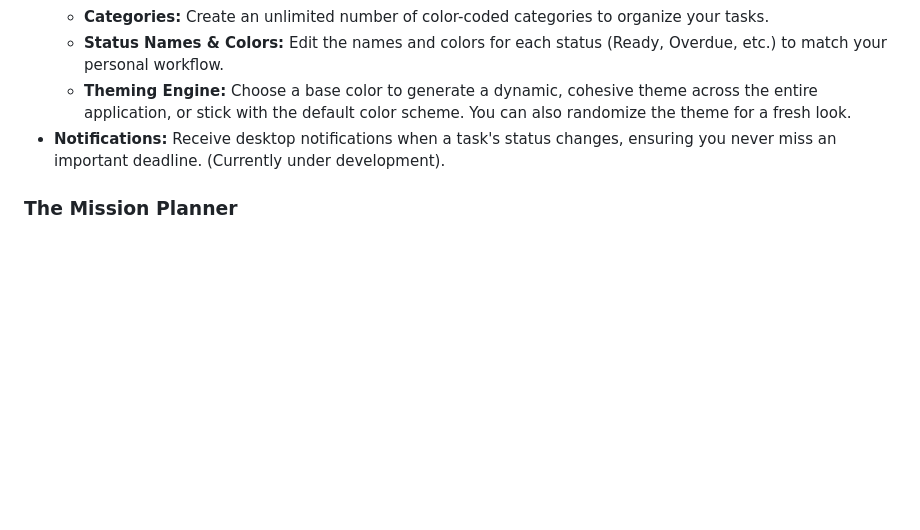
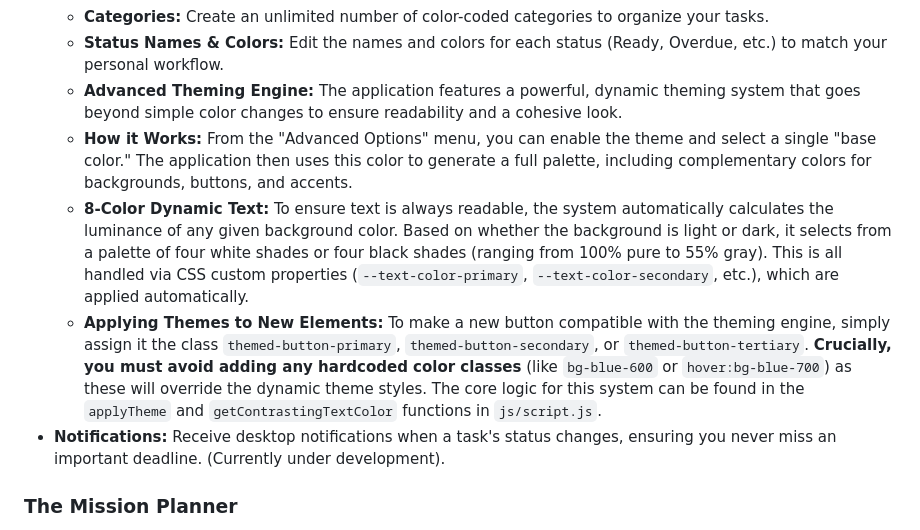
Before and after one commit to rgschmidt14/KBLegend, a Markdown page: README.md, the part around the change. Rendered like a GitHub page; blank space fills up the shorter version.

Commit message:
This commit introduces a comprehensive theming system overhaul.
Key changes include:
- A new `getContrastingTextColor` function that generates an 8-color palette (4 white, 4 black shades) based on background luminance, exposed via CSS variables.
- The `applyTheme` function is refactored to use this new system, ensuring all UI elements, including tasks, modals, and headers, correctly apply the theme.
- Button theming is fixed. Hover and active states are now dynamically generated from the user's selected theme color, resolving an issue where they defaulted to blue.
- Hardcoded color classes have been removed from buttons in `index.html` to allow the new theme to apply correctly.
- The `README.md` has been updated with a detailed section explaining the new theming system for future developers.

```diff
--- a/README.md
+++ b/README.md
@@ -35,7 +35,10 @@ The core of the application is a dynamic and intelligent task management system.
   * **Customizable Task Cards:** From the Advanced Options menu, choose exactly which details you want to see on your task cards, such as due date, duration, category, and more.
   * **Categories:** Create an unlimited number of color-coded categories to organize your tasks.
   * **Status Names & Colors:** Edit the names and colors for each status (Ready, Overdue, etc.) to match your personal workflow.
-  * **Theming Engine:** Choose a base color to generate a dynamic, cohesive theme across the entire application, or stick with the default color scheme. You can also randomize the theme for a fresh look.
+  *   **Advanced Theming Engine:** The application features a powerful, dynamic theming system that goes beyond simple color changes to ensure readability and a cohesive look.
+    *   **How it Works:** From the "Advanced Options" menu, you can enable the theme and select a single "base color." The application then uses this color to generate a full palette, including complementary colors for backgrounds, buttons, and accents.
+    *   **8-Color Dynamic Text:** To ensure text is always readable, the system automatically calculates the luminance of any given background color. Based on whether the background is light or dark, it selects from a palette of four white shades or four black shades (ranging from 100% pure to 55% gray). This is all handled via CSS custom properties (`--text-color-primary`, `--text-color-secondary`, etc.), which are applied automatically.
+    *   **Applying Themes to New Elements:** To make a new button compatible with the theming engine, simply assign it the class `themed-button-primary`, `themed-button-secondary`, or `themed-button-tertiary`. **Crucially, you must avoid adding any hardcoded color classes** (like `bg-blue-600` or `hover:bg-blue-700`) as these will override the dynamic theme styles. The core logic for this system can be found in the `applyTheme` and `getContrastingTextColor` functions in `js/script.js`.
 * **Notifications:** Receive desktop notifications when a task's status changes, ensuring you never miss an important deadline. (Currently under development).
 
 ### **The Mission Planner**
```
